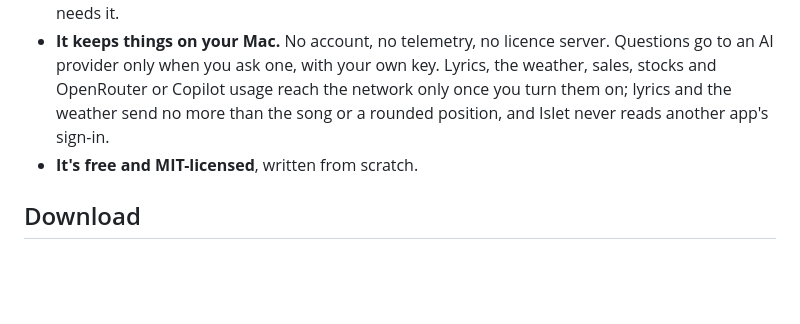
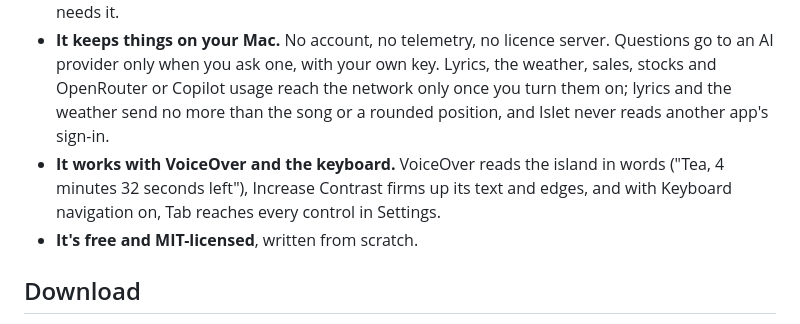
Before and after one commit to aviralgarg05/islet, a Markdown page: README.md, the part around the change. Rendered like a GitHub page; blank space fills up the shorter version.

Commit message:
docs: VoiceOver, Increase Contrast and keyboard reach

```diff
--- a/README.md
+++ b/README.md
@@ -25,6 +25,7 @@
 - **It costs nothing when idle.** Everything is driven by events, looping animations run in Core Animation, and the pointer isn't watched until it reaches the notch. `make perf` checks each state against a CPU budget; the latest figures are in the [changelog](CHANGELOG.md).
 - **It asks for nothing up front.** Each permission is requested when you turn on the feature that needs it.
 - **It keeps things on your Mac.** No account, no telemetry, no licence server. Questions go to an AI provider only when you ask one, with your own key. Lyrics, the weather, sales, stocks and OpenRouter or Copilot usage reach the network only once you turn them on; lyrics and the weather send no more than the song or a rounded position, and Islet never reads another app's sign-in.
+- **It works with VoiceOver and the keyboard.** VoiceOver reads the island in words ("Tea, 4 minutes 32 seconds left"), Increase Contrast firms up its text and edges, and with Keyboard navigation on, Tab reaches every control in Settings.
 - **It's free and MIT-licensed**, written from scratch.
 
 ## Download
```
Also changed, not shown: CHANGELOG.md (+6 -0 lines), docs/ARCHITECTURE.md (+7 -1 lines).
